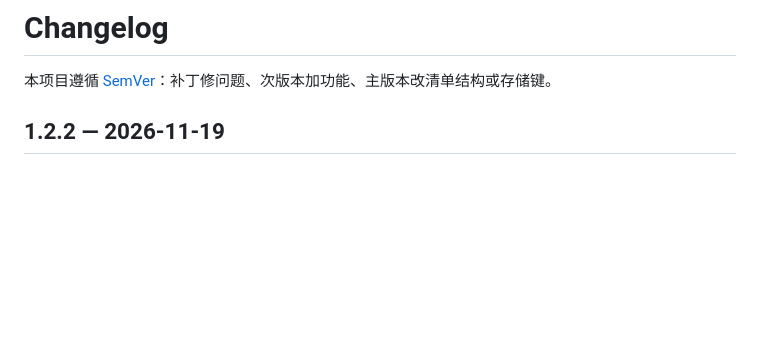
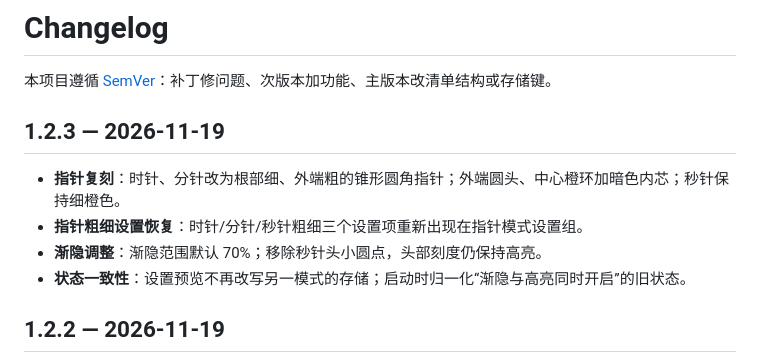
Before and after one commit to yunshujing/snowdesktop-tick-clock, a Markdown page: CHANGELOG.md, the part around the change. GitHub-like rendering; blank space fills up the shorter version.

```diff
--- a/CHANGELOG.md
+++ b/CHANGELOG.md
@@ -1,6 +1,13 @@
 # Changelog
 
 本项目遵循 [SemVer](https://semver.org/lang/zh-CN/)：补丁修问题、次版本加功能、主版本改清单结构或存储键。
+
+## 1.2.3 — 2026-11-19
+
+- **指针复刻**：时针、分针改为根部细、外端粗的锥形圆角指针；外端圆头、中心橙环加暗色内芯；秒针保持细橙色。
+- **指针粗细设置恢复**：时针/分针/秒针粗细三个设置项重新出现在指针模式设置组。
+- **渐隐调整**：渐隐范围默认 70%；移除秒针头小圆点，头部刻度仍保持高亮。
+- **状态一致性**：设置预览不再改写另一模式的存储；启动时归一化“渐隐与高亮同时开启”的旧状态。
 
 ## 1.2.2 — 2026-11-19
 
```
Also changed, not shown: README.md (+4 -4 lines), previews/analog-4x4.png, 4 other files.
